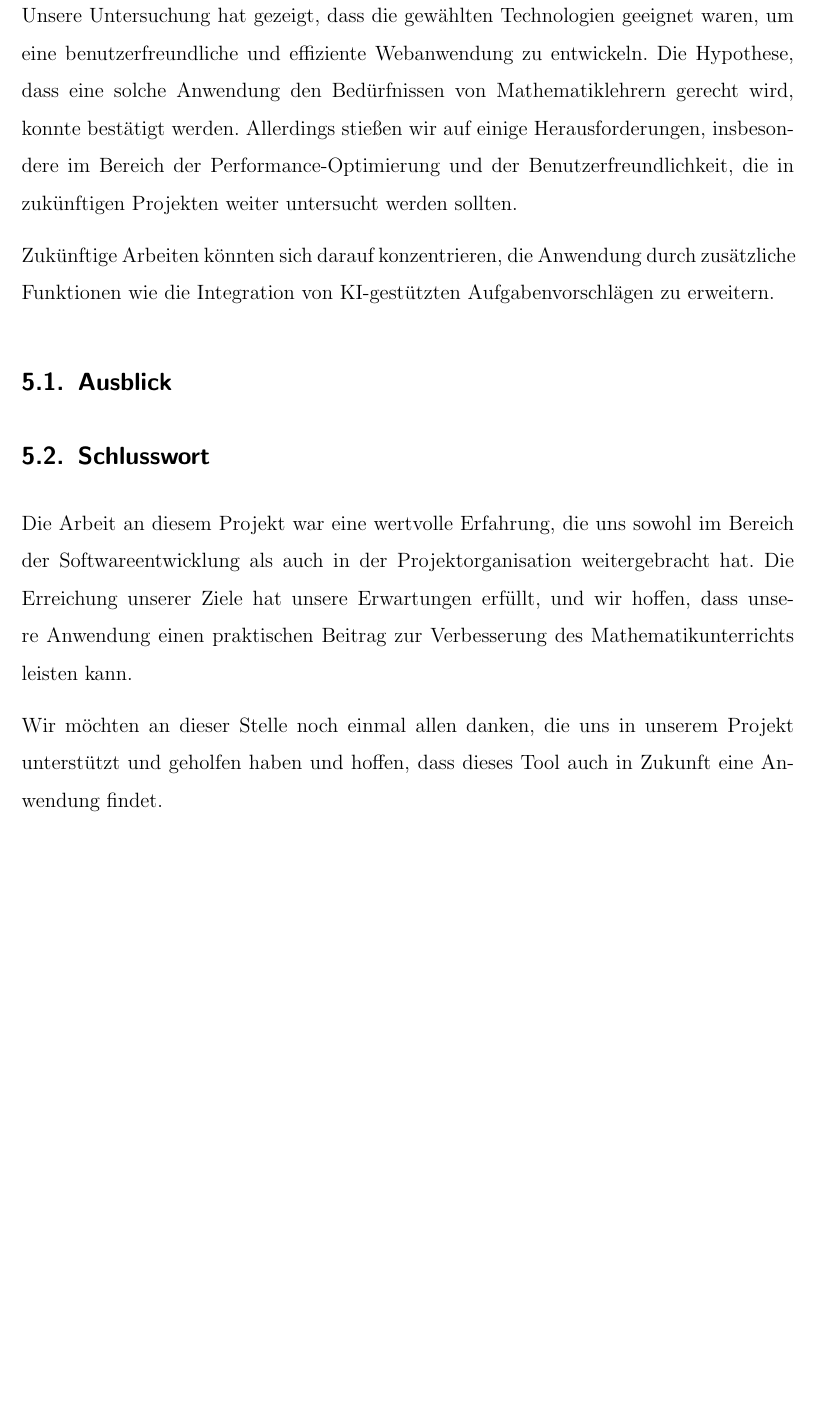
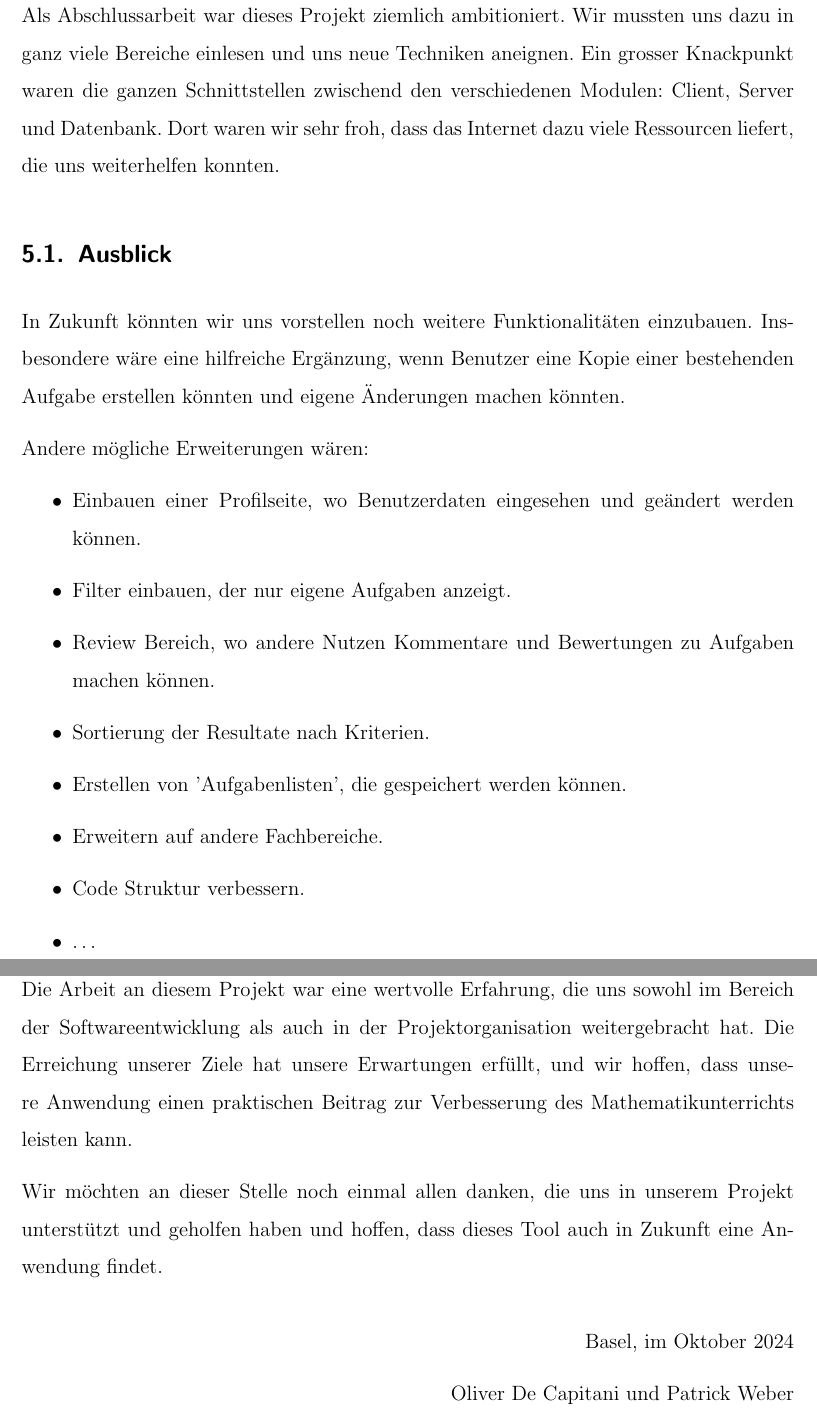
Before and after one commit to olidec/exercise-db-preact, a LaTeX document (dokumentation/doku.tex, which reads dokumentation/schlusswort.tex): part of page 36 of 39 before the commit and two parts of pages 36 and 37 of 40 after it, the two joined at a grey line, cut at the place of the change, the shorter picture padded with empty space. Compiled offline with pdfLaTeX.

Commit message:
weiter schlusswort arbeiten

```diff
--- a/dokumentation/schlusswort.tex
+++ b/dokumentation/schlusswort.tex
@@ -1,15 +1,33 @@
 \section{Zusammenfassung und Ausblick}
+Als Abschlussarbeit war dieses Projekt ziemlich ambitioniert. Wir mussten uns dazu in ganz viele Bereiche einlesen und uns neue Techniken aneignen. Ein grosser Knackpunkt waren die ganzen Schnittstellen zwischend den verschiedenen Modulen: Client, Server und Datenbank. Dort waren wir sehr froh, dass das Internet dazu viele Ressourcen liefert, die uns weiterhelfen konnten.
 
-Unsere Untersuchung hat gezeigt, dass die gewählten Technologien geeignet waren, um eine benutzerfreundliche und effiziente Webanwendung zu entwickeln. Die Hypothese, dass eine solche Anwendung den Bedürfnissen von Mathematiklehrern gerecht wird, konnte bestätigt werden. Allerdings stießen wir auf einige Herausforderungen, insbesondere im Bereich der Performance-Optimierung und der Benutzerfreundlichkeit, die in zukünftigen Projekten weiter untersucht werden sollten.
-
-Zukünftige Arbeiten könnten sich darauf konzentrieren, die Anwendung durch zusätzliche Funktionen wie die Integration von KI-gestützten Aufgabenvorschlägen zu erweitern.
 
 
 
 \subsection{Ausblick}
+In Zukunft könnten wir uns vorstellen noch weitere Funktionalitäten einzubauen. Insbesondere wäre eine hilfreiche Ergänzung, wenn Benutzer eine Kopie einer bestehenden Aufgabe erstellen könnten und eigene Änderungen machen könnten.
+
+Andere mögliche Erweiterungen wären:
+\begin{itemize}
+    \item Einbauen einer Profilseite, wo Benutzerdaten eingesehen und geändert werden können.
+    \item Filter einbauen, der nur eigene Aufgaben anzeigt.
+    \item Review Bereich, wo andere Nutzen Kommentare und Bewertungen zu Aufgaben machen können.
+    \item Sortierung der Resultate nach Kriterien.
+    \item Erstellen von 'Aufgabenlisten', die gespeichert werden können.
+    \item Erweitern auf andere Fachbereiche.
+    \item Code Struktur verbessern.
+    \item \ldots
+\end{itemize}
 
 
 \subsection{Schlusswort}
 Die Arbeit an diesem Projekt war eine wertvolle Erfahrung, die uns sowohl im Bereich der Softwareentwicklung als auch in der Projektorganisation weitergebracht hat. Die Erreichung unserer Ziele hat unsere Erwartungen erfüllt, und wir hoffen, dass unsere Anwendung einen praktischen Beitrag zur Verbesserung des Mathematikunterrichts leisten kann.
 
 Wir möchten an dieser Stelle noch einmal allen danken, die uns in unserem Projekt unterstützt und geholfen haben und hoffen, dass dieses Tool auch in Zukunft eine Anwendung findet.
+
+
+\begin{flushright}
+    Basel, im Oktober 2024
+
+    Oliver De Capitani und Patrick Weber
+\end{flushright}
```
